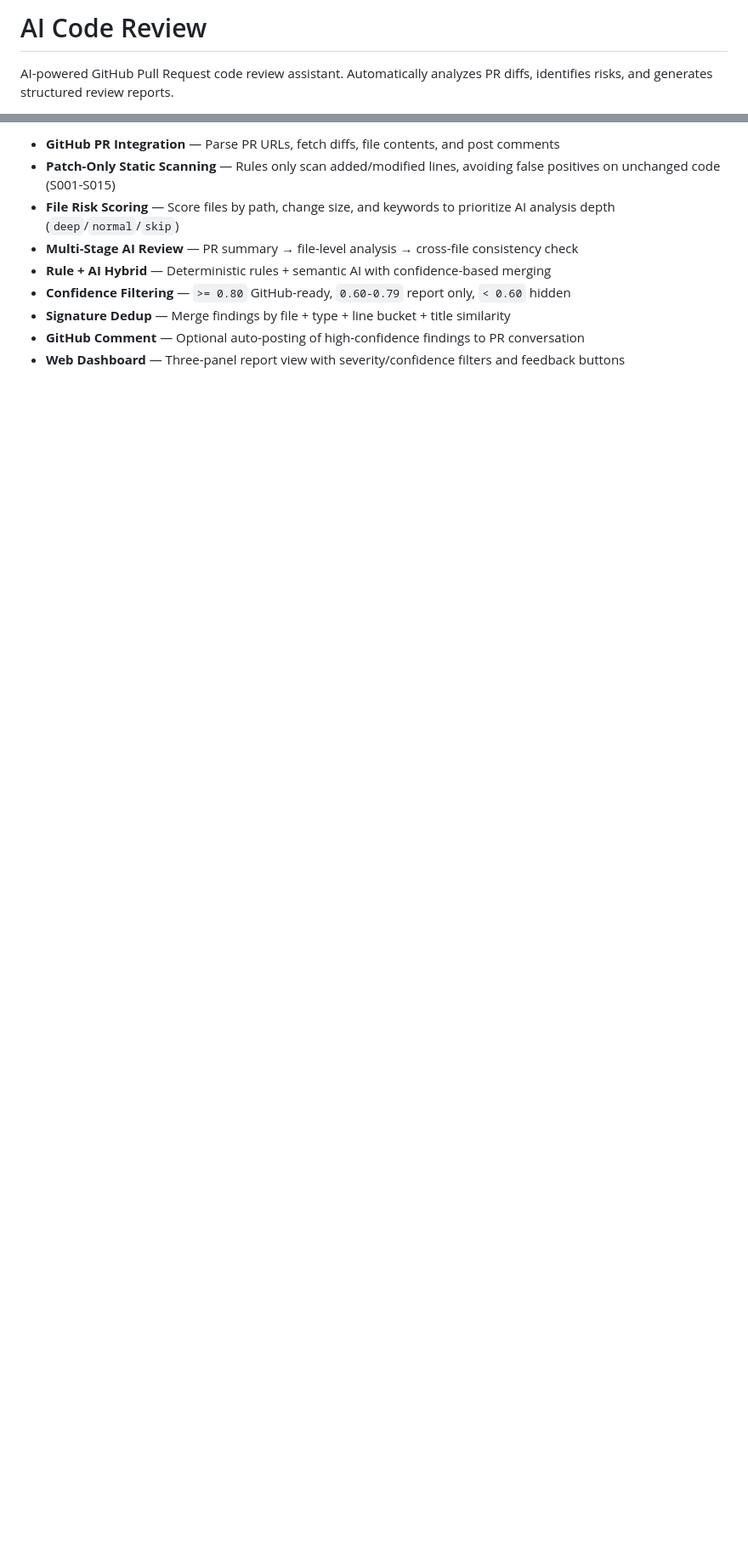
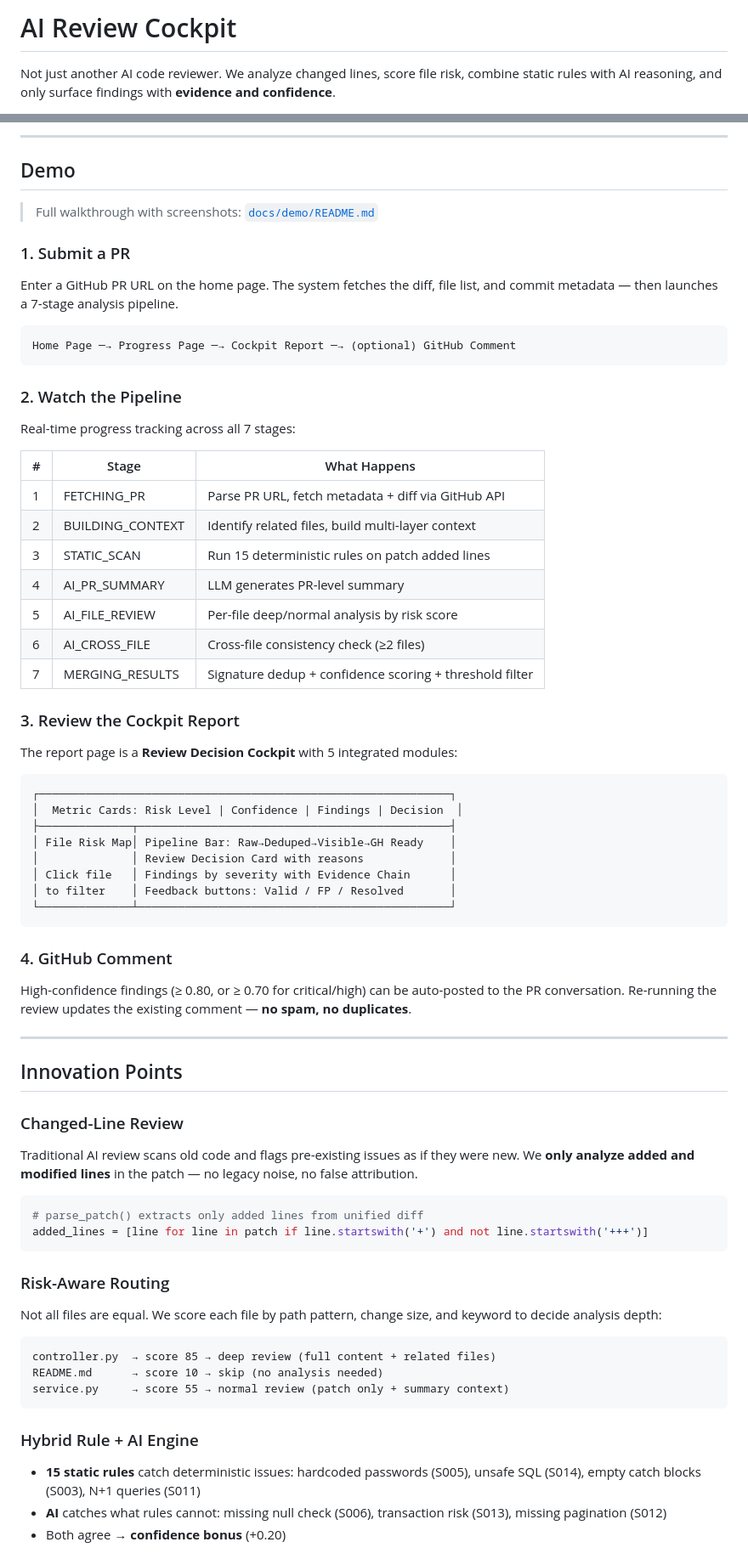
Before and after one commit to HuLi-12/ai-pre-review, a Markdown page: README.md, 2 parts joined by grey strips. Shown at 85% size. Drawn GitHub-style; blank space fills up the shorter version.

````diff
--- a/README.md
+++ b/README.md
@@ -1,4 +1,5 @@
-# AI Code Review
+# AI Review Cockpit
 
-AI-powered GitHub Pull Request code review assistant. Automatically analyzes PR diffs, identifies risks, and generates structured review reports.
+Not just another AI code reviewer. We analyze changed lines, score file risk,
+combine static rules with AI reasoning, and only surface findings with **evidence and confidence**.
 
@@ -6,10 +7,77 @@ AI-powered GitHub Pull Request code review assistant. Automatically analyzes PR
 
-- **GitHub PR Integration** — Parse PR URLs, fetch diffs, file contents, and post comments
-- **Patch-Only Static Scanning** — Rules only scan added/modified lines, avoiding false positives on unchanged code (S001-S015)
-- **File Risk Scoring** — Score files by path, change size, and keywords to prioritize AI analysis depth (`deep`/`normal`/`skip`)
-- **Multi-Stage AI Review** — PR summary → file-level analysis → cross-file consistency check
-- **Rule + AI Hybrid** — Deterministic rules + semantic AI with confidence-based merging
-- **Confidence Filtering** — `>= 0.80` GitHub-ready, `0.60-0.79` report only, `< 0.60` hidden
-- **Signature Dedup** — Merge findings by file + type + line bucket + title similarity
-- **GitHub Comment** — Optional auto-posting of high-confidence findings to PR conversation
-- **Web Dashboard** — Three-panel report view with severity/confidence filters and feedback buttons
+---
+
+## Demo
+
+> Full walkthrough with screenshots: [`docs/demo/README.md`](docs/demo/README.md)
+
+### 1. Submit a PR
+
+Enter a GitHub PR URL on the home page. The system fetches the diff, file list, and commit metadata — then launches a 7-stage analysis pipeline.
+
+```
+Home Page ─→ Progress Page ─→ Cockpit Report ─→ (optional) GitHub Comment
+```
+
+### 2. Watch the Pipeline
+
+Real-time progress tracking across all 7 stages:
+
+| # | Stage | What Happens |
+|---|-------|-------------|
+| 1 | FETCHING_PR | Parse PR URL, fetch metadata + diff via GitHub API |
+| 2 | BUILDING_CONTEXT | Identify related files, build multi-layer context |
+| 3 | STATIC_SCAN | Run 15 deterministic rules on patch added lines |
+| 4 | AI_PR_SUMMARY | LLM generates PR-level summary |
+| 5 | AI_FILE_REVIEW | Per-file deep/normal analysis by risk score |
+| 6 | AI_CROSS_FILE | Cross-file consistency check (≥2 files) |
+| 7 | MERGING_RESULTS | Signature dedup + confidence scoring + threshold filter |
+
+### 3. Review the Cockpit Report
+
+The report page is a **Review Decision Cockpit** with 5 integrated modules:
+
+```
+┌──────────────────────────────────────────────────────────────┐
+│  Metric Cards: Risk Level | Confidence | Findings | Decision  │
+├──────────────┬───────────────────────────────────────────────┤
+│ File Risk Map│ Pipeline Bar: Raw→Deduped→Visible→GH Ready    │
+│              │ Review Decision Card with reasons             │
+│ Click file   │ Findings by severity with Evidence Chain      │
+│ to filter    │ Feedback buttons: Valid / FP / Resolved       │
+└──────────────┴───────────────────────────────────────────────┘
+```
+
+### 4. GitHub Comment
+
+High-confidence findings (≥ 0.80, or ≥ 0.70 for critical/high) can be auto-posted to the PR conversation. Re-running the review updates the existing comment — **no spam, no duplicates**.
+
+---
+
+## Innovation Points
+
+### Changed-Line Review
+
+Traditional AI review scans old code and flags pre-existing issues as if they were new. We **only analyze added and modified lines** in the patch — no legacy noise, no false attribution.
+
+```python
+# parse_patch() extracts only added lines from unified diff
+added_lines = [line for line in patch if line.startswith('+') and not line.startswith('+++')]
+```
+
+### Risk-Aware Routing
+
+Not all files are equal. We score each file by path pattern, change size, and keyword to decide analysis depth:
+
+```
+controller.py  → score 85 → deep review (full content + related files)
+README.md      → score 10 → skip (no analysis needed)
+service.py     → score 55 → normal review (patch only + summary context)
+```
+
+### Hybrid Rule + AI Engine
+
+- **15 static rules** catch deterministic issues: hardcoded passwords (S005), unsafe SQL (S014), empty catch blocks (S003), N+1 queries (S011)
+- **AI** catches what rules cannot: missing null check (S006), transaction risk (S013), missing pagination (S012)
+- Both agree → **confidence bonus** (+0.20)
+
````
Also changed, not shown: other parts of README.md (+75 -51 lines), docs/demo/README.md (added, +168 -0 lines).
